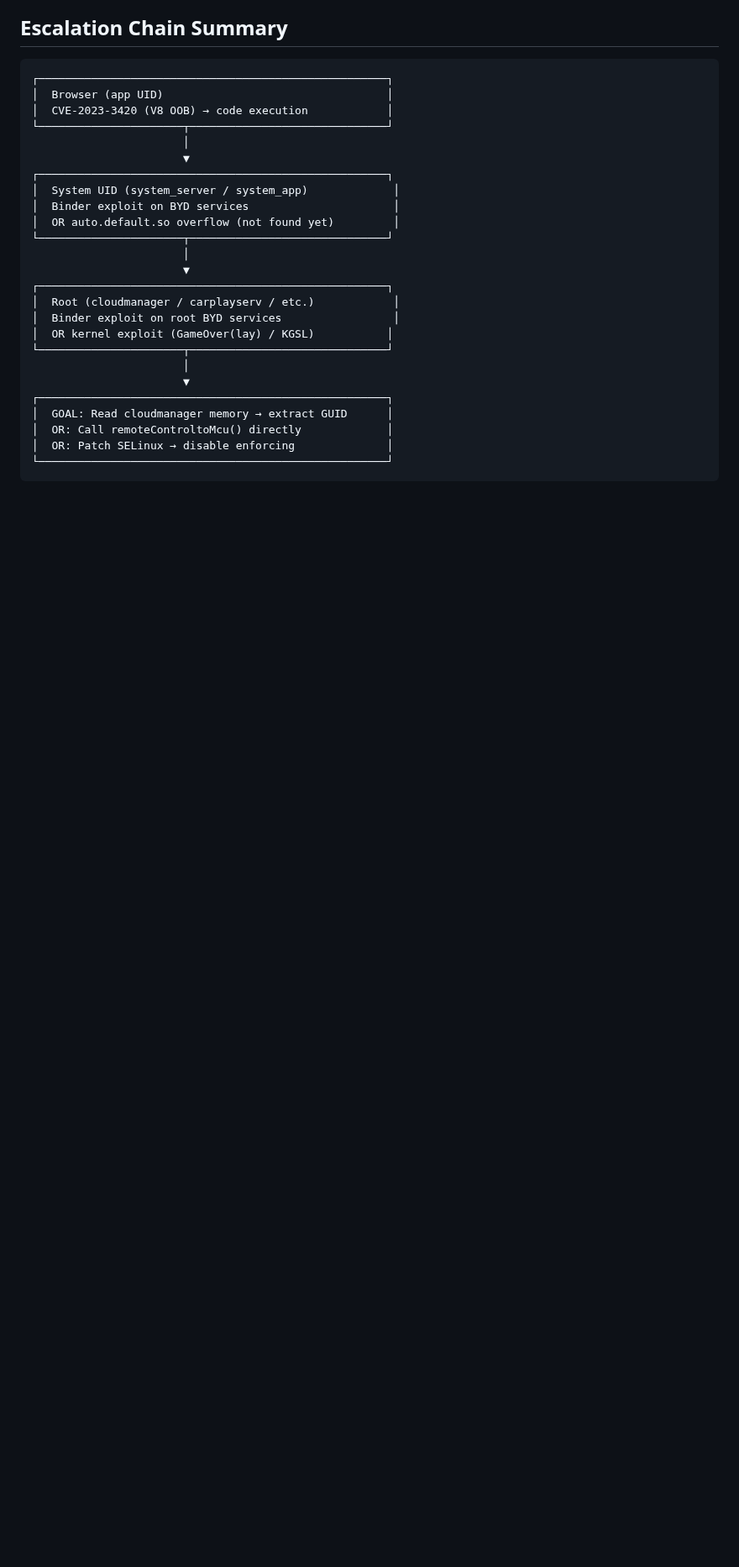
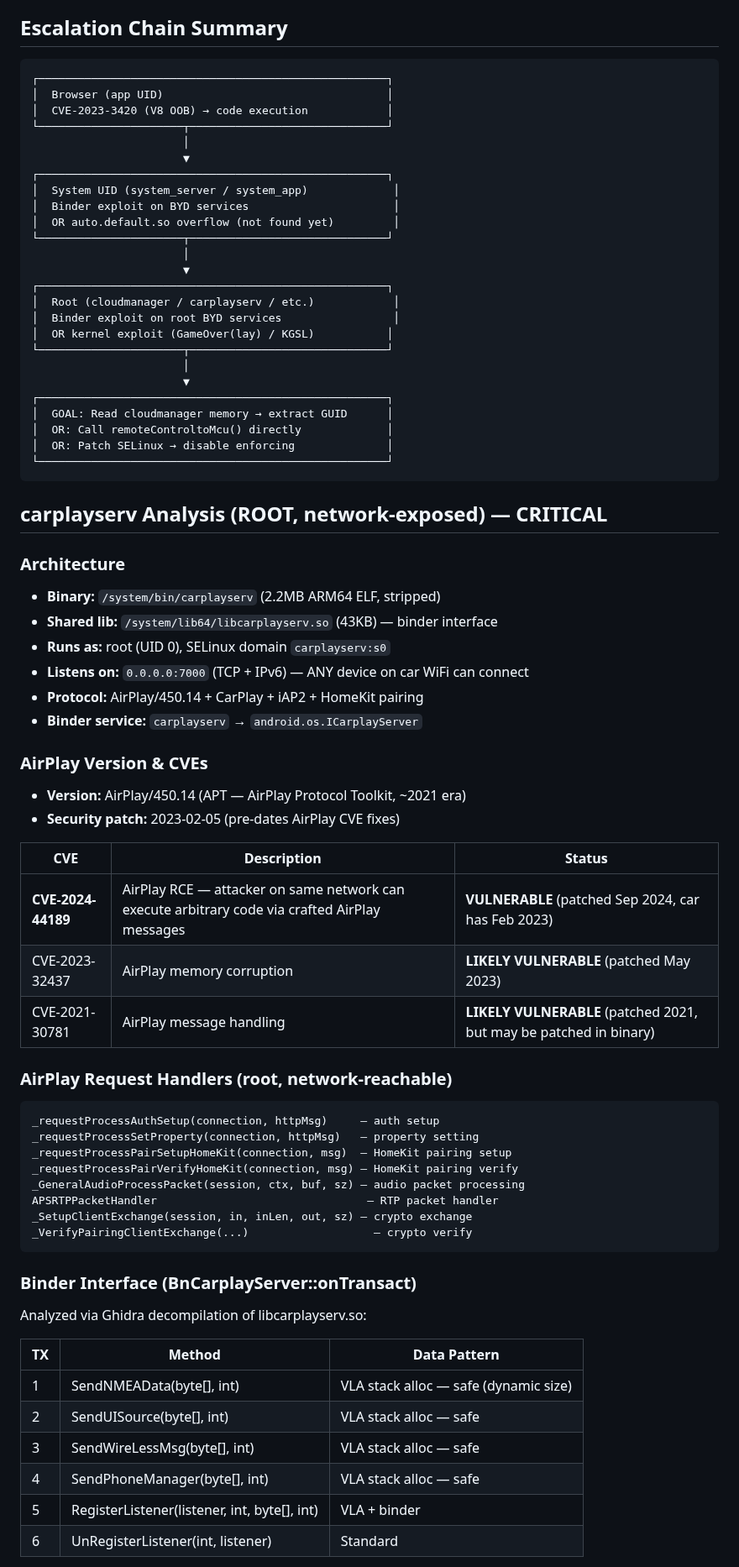
Before and after one commit to wheregoes/byd-dolphin-hacking, a Markdown page: docs/jailbreak-analysis.md, the part around one of its changes. Shown at 84% size. GitHub-like rendering; blank space fills up the shorter version.

````diff
--- a/docs/jailbreak-analysis.md
+++ b/docs/jailbreak-analysis.md
@@ -147,3 +147,47 @@ Java BYDAutoManager → libbydauto.so (JNI, client)
 └─────────────────────────────────────────────────────┘
 ```
 
+## carplayserv Analysis (ROOT, network-exposed) — CRITICAL
+
+### Architecture
+- **Binary:** `/system/bin/carplayserv` (2.2MB ARM64 ELF, stripped)
+- **Shared lib:** `/system/lib64/libcarplayserv.so` (43KB) — binder interface
+- **Runs as:** root (UID 0), SELinux domain `carplayserv:s0`
+- **Listens on:** `0.0.0.0:7000` (TCP + IPv6) — ANY device on car WiFi can connect
+- **Protocol:** AirPlay/450.14 + CarPlay + iAP2 + HomeKit pairing
+- **Binder service:** `carplayserv` → `android.os.ICarplayServer`
+
+### AirPlay Version & CVEs
+- **Version:** AirPlay/450.14 (APT — AirPlay Protocol Toolkit, ~2021 era)
+- **Security patch:** 2023-02-05 (pre-dates AirPlay CVE fixes)
+
+| CVE | Description | Status |
+|-----|-------------|--------|
+| **CVE-2024-44189** | AirPlay RCE — attacker on same network can execute arbitrary code via crafted AirPlay messages | **VULNERABLE** (patched Sep 2024, car has Feb 2023) |
+| CVE-2023-32437 | AirPlay memory corruption | **LIKELY VULNERABLE** (patched May 2023) |
+| CVE-2021-30781 | AirPlay message handling | **LIKELY VULNERABLE** (patched 2021, but may be patched in binary) |
+
+### AirPlay Request Handlers (root, network-reachable)
+```
+_requestProcessAuthSetup(connection, httpMsg)     — auth setup
+_requestProcessSetProperty(connection, httpMsg)   — property setting
+_requestProcessPairSetupHomeKit(connection, msg)  — HomeKit pairing setup
+_requestProcessPairVerifyHomeKit(connection, msg) — HomeKit pairing verify
+_GeneralAudioProcessPacket(session, ctx, buf, sz) — audio packet processing
+APSRTPPacketHandler                                — RTP packet handler
+_SetupClientExchange(session, in, inLen, out, sz) — crypto exchange
+_VerifyPairingClientExchange(...)                   — crypto verify
+```
+
+### Binder Interface (BnCarplayServer::onTransact)
+Analyzed via Ghidra decompilation of libcarplayserv.so:
+
+| TX | Method | Data Pattern |
+|----|--------|-------------|
+| 1 | SendNMEAData(byte[], int) | VLA stack alloc — safe (dynamic size) |
+| 2 | SendUISource(byte[], int) | VLA stack alloc — safe |
+| 3 | SendWireLessMsg(byte[], int) | VLA stack alloc — safe |
+| 4 | SendPhoneManager(byte[], int) | VLA stack alloc — safe |
+| 5 | RegisterListener(listener, int, byte[], int) | VLA + binder |
+| 6 | UnRegisterListener(int, listener) | Standard |
+
````
Also changed, not shown: other parts of docs/jailbreak-analysis.md (+65 -12 lines), README.md (+1 -1 lines).
